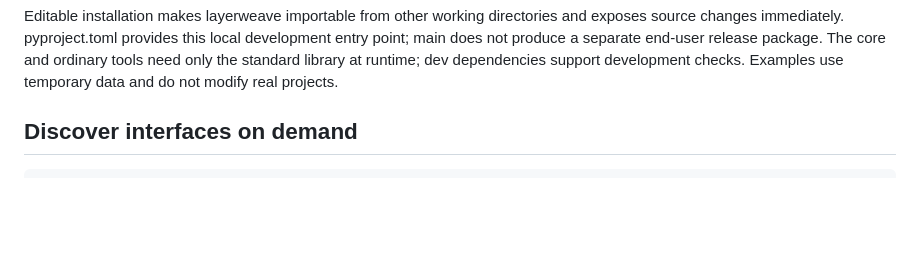
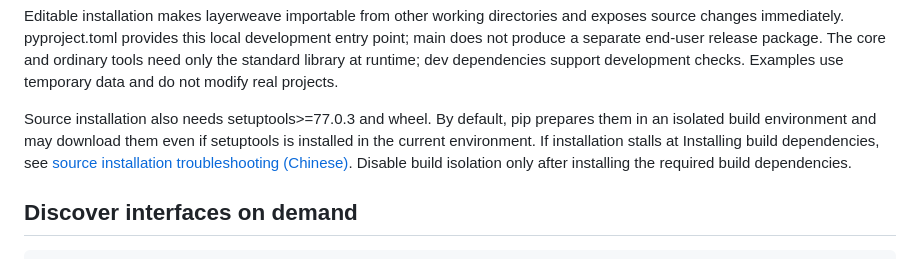
Before and after one commit to aceddad/LayerWeave, a Markdown page: README.en.md, the part around the change. GitHub-like rendering; blank space fills up the shorter version.

Commit message:
Document editable installation dependency troubleshooting

````diff
--- a/README.en.md
+++ b/README.en.md
@@ -25,6 +25,8 @@ python -X utf8 -m venv .venv
 ```
 
 Editable installation makes layerweave importable from other working directories and exposes source changes immediately. pyproject.toml provides this local development entry point; main does not produce a separate end-user release package. The core and ordinary tools need only the standard library at runtime; dev dependencies support development checks. Examples use temporary data and do not modify real projects.
+
+Source installation also needs setuptools>=77.0.3 and wheel. By default, pip prepares them in an isolated build environment and may download them even if setuptools is installed in the current environment. If installation stalls at Installing build dependencies, see [source installation troubleshooting (Chinese)](docs/developer-conventions.md#可编辑安装与构建依赖). Disable build isolation only after installing the required build dependencies.
 
 ## Discover interfaces on demand
 
````
Also changed, not shown: README.md (+2 -0 lines), docs/developer-conventions.md (+17 -0 lines).
